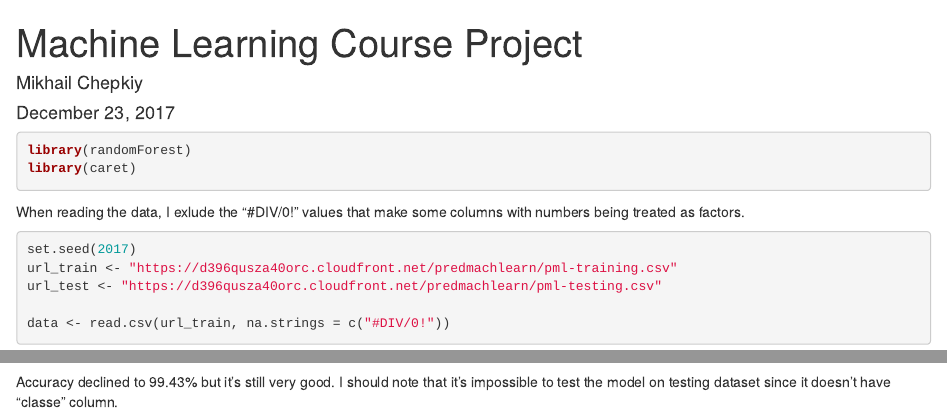
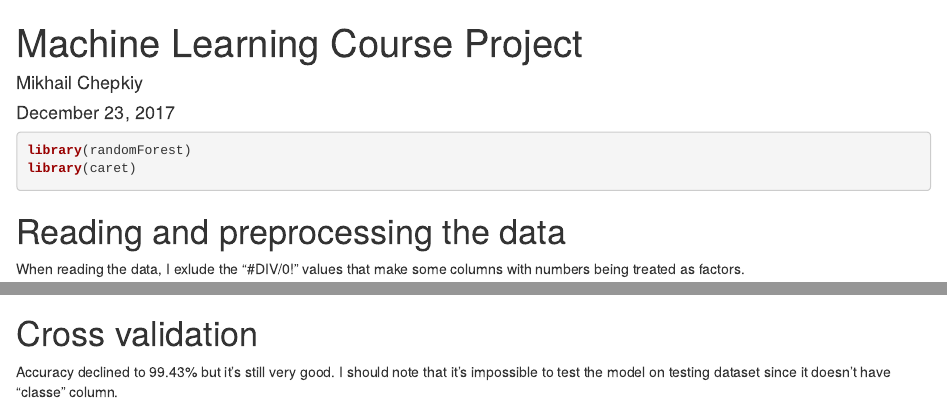
Before and after one commit to mchepkiy/C8W4_PML, an R Markdown document (C8W4.Rmd): the page in a window 1100 px wide, from its top, and a second part further down, joined at a grey line. Rendered offline with R 4.5, knitr and Pandoc, with nearby package versions; some code elsewhere in the file could not run offline.

Commit message:
Update C8W4.Rmd

````diff
--- a/C8W4.Rmd
+++ b/C8W4.Rmd
@@ -15,7 +15,7 @@ library(randomForest)
 library(caret)
 
 ```
-
+# Reading and preprocessing the data
 When reading the data, I exlude the "#DIV/0!" values that make some columns with numbers being treated as factors.
 
 ```{r warning = FALSE, message = FALSE}
@@ -65,5 +67,6 @@ The model shows good results on training dataset (99.97% accuracy). Now I test t
 pred_val <- predict(model, newdata = validate_data)
 confusionMatrix(pred_val, validate_data$classe)
 ```
-
-Accuracy declined to 99.43% but it's still very good. I should note that it's impossible to test the model on testing dataset since it doesn't have "classe" column.
+# Cross validation
+Accuracy declined to 99.43% but it's still very good.
+I should note that it's impossible to test the model on testing dataset since it doesn't have "classe" column.
````
Also changed, not shown: C8W4.Rmd (2 more changed lines).
